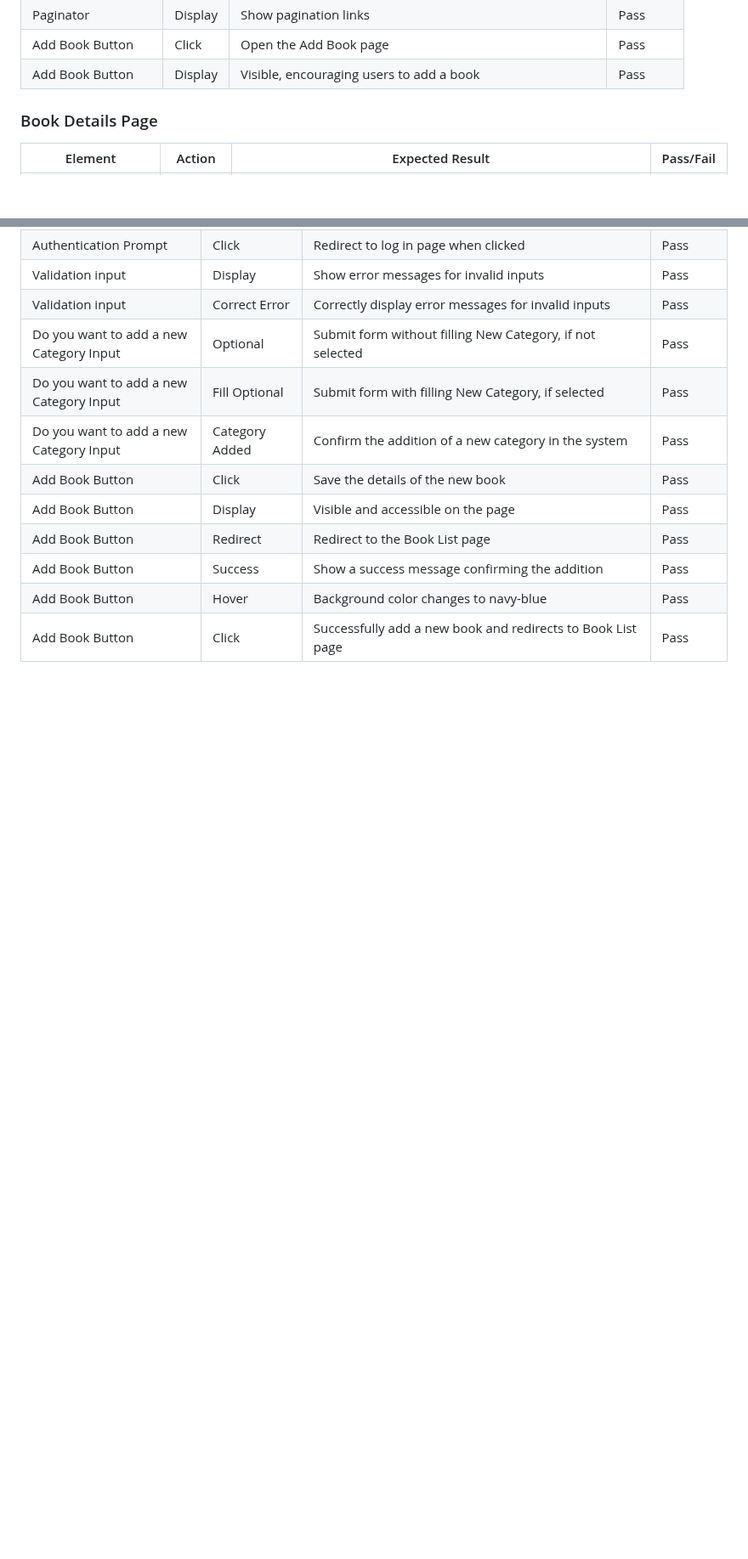
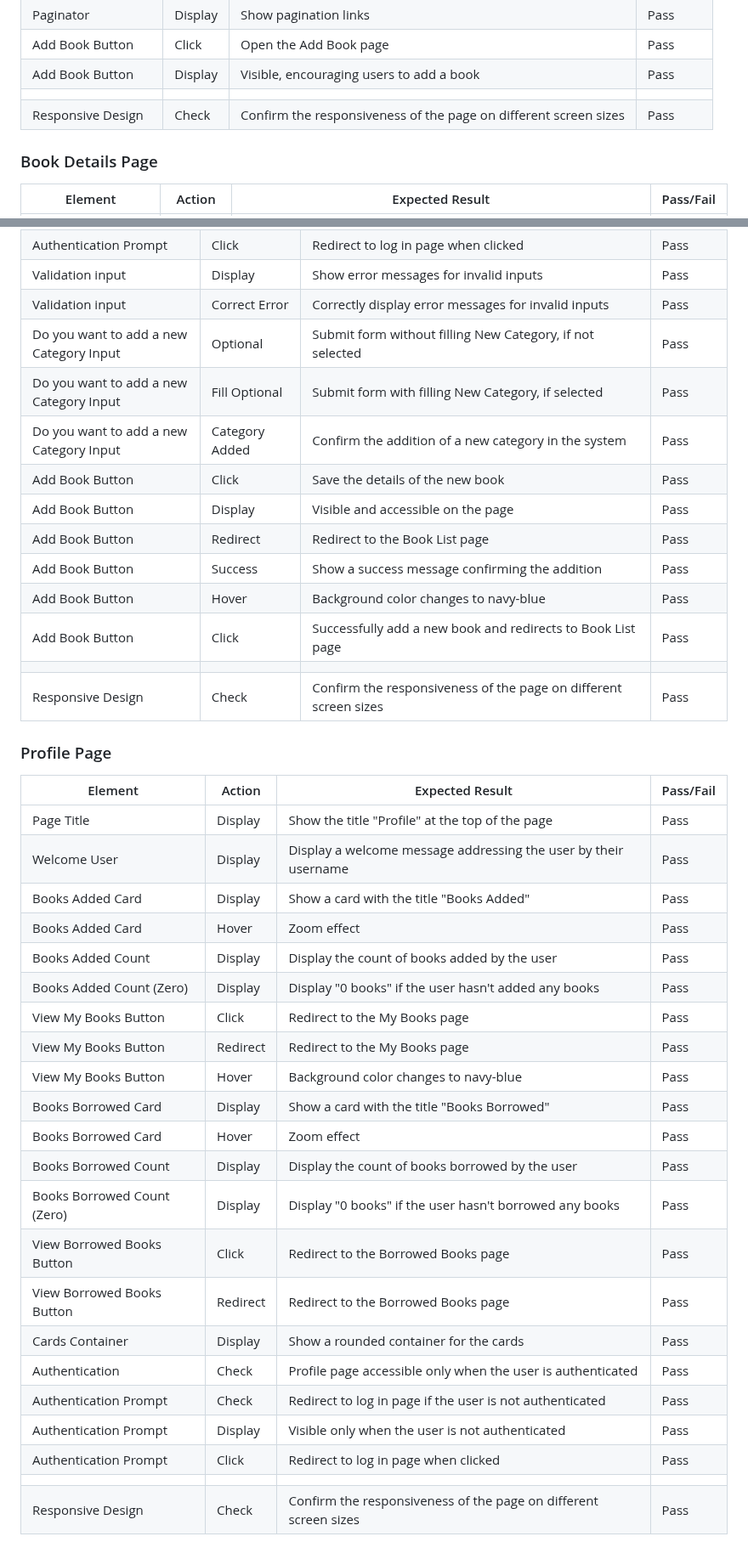
Before and after one commit to IzabellaLopes/kidlit-swap, a Markdown page: TESTING.md, 2 parts joined by grey strips. Shown at 85% size. Drawn GitHub-style; blank space fills up the shorter version.

Commit message:
Include manual testing details for profile page in TESTING.md

```diff
--- a/TESTING.md
+++ b/TESTING.md
@@ -373,6 +378,8 @@ I conducted Lighthouse validation on all pages, including both mobile and deskto
 | Paginator	         | Display	     | Show pagination links	                                | Pass      |
 | Add Book Button    | Click	       | Open the Add Book page                                 | Pass      |
 | Add Book Button	   | Display	     | Visible, encouraging users to add a book	              | Pass      |
+|                       |            |                                                                    |           |
+| Responsive Design	| Check	| Confirm the responsiveness of the page on different screen sizes	| Pass |
 
 
 ### Book Details Page
@@ -548,3 +565,32 @@ I conducted Lighthouse validation on all pages, including both mobile and deskto
 | Add Book Button	| Success	| Show a success message confirming the addition		| Pass |
 | Add Book Button	| Hover	| Background color changes to navy-blue |	Pass |
 | Add Book Button	| Click	| Successfully add a new book and redirects to Book List page | Pass |
+|                       |            |                                                                    |           |
+| Responsive Design	| Check	| Confirm the responsiveness of the page on different screen sizes	| Pass |
+
+### Profile Page
+
+| Element            | Action        | Expected Result                                        | Pass/Fail |
+|--------------------|---------------|--------------------------------------------------------|-----------|
+| Page Title         | Display |	Show the title "Profile" at the top of the page	| Pass |
+| Welcome User	| Display	| Display a welcome message addressing the user by their username	| Pass |
+| Books Added Card	| Display	| Show a card with the title "Books Added"	| Pass |
+| Books Added Card	| Hover	| Zoom effect 	| Pass |
+| Books Added Count	| Display	| Display the count of books added by the user	| Pass |
+| Books Added Count (Zero)	|  Display	| Display "0 books" if the user hasn't added any books	| Pass |
+| View My Books Button	| Click	| Redirect to the My Books page	| Pass |
+| View My Books Button	| Redirect	| Redirect to the My Books page	| Pass |
+| View My Books Button	| Hover	| Background color changes to navy-blue	| Pass |
+| Books Borrowed Card	| Display	| Show a card with the title "Books Borrowed"	| Pass |
+| Books Borrowed Card	| Hover	| Zoom effect 	| Pass |
+| Books Borrowed Count	| Display	| Display the count of books borrowed by the user	| Pass |
+| Books Borrowed Count (Zero)	| Display	| Display "0 books" if the user hasn't borrowed any books	| Pass |
+| View Borrowed Books Button	| Click	| Redirect to the Borrowed Books page	| Pass |
+| View Borrowed Books Button	| Redirect	| Redirect to the Borrowed Books page	| Pass |
+| Cards Container	| Display	| Show a rounded container for the cards	| Pass |
+| Authentication	| Check	| Profile page accessible only when the user is authenticated	| Pass |
+| Authentication Prompt	| Check	| Redirect to log in page if the user is not authenticated	| Pass |
+| Authentication Prompt	| Display	| Visible only when the user is not authenticated	| Pass |
+| Authentication Prompt	| Click	| Redirect to log in page when clicked	| Pass |
+|                       |            |                                                                    |           |
+| Responsive Design	| Check	| Confirm the responsiveness of the page on different screen sizes	| Pass |
```
Also changed, not shown: other parts of TESTING.md (+15 -0 lines).
